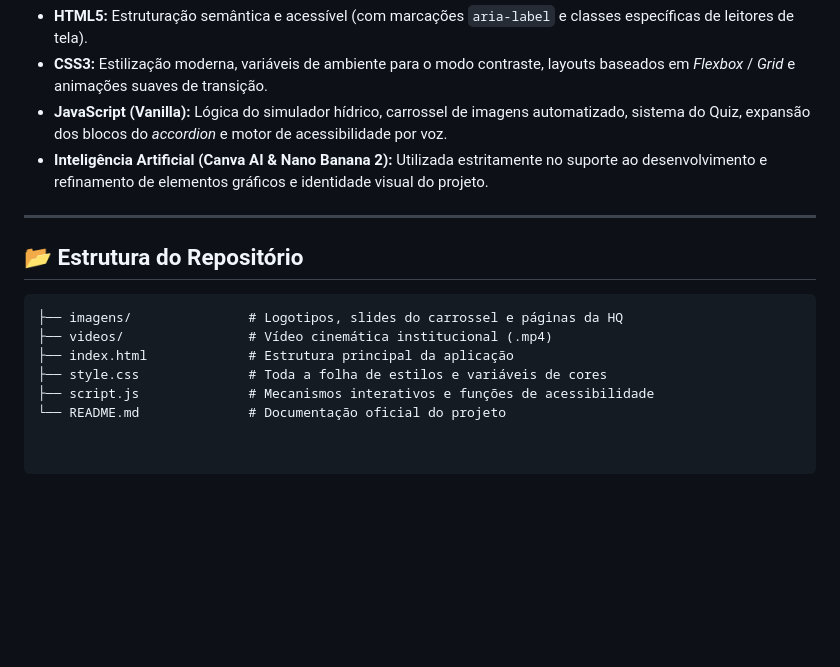
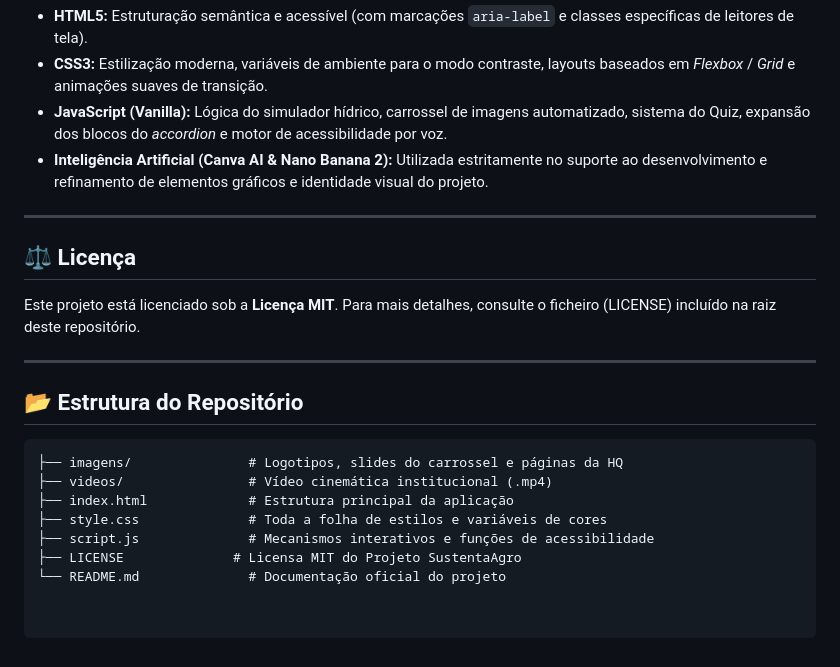
Before and after one commit to corolla7/SustentaAgro, a Markdown page: README.md, the part around the change. GitHub-like rendering; blank space fills up the shorter version.

````diff
--- a/README.md
+++ b/README.md
@@ -50,6 +50,12 @@ O ecossistema do site foi projetado focando em performance, sem a dependência d
 
 ---
 
+## ⚖️ Licença
+
+Este projeto está licenciado sob a **Licença MIT**. Para mais detalhes, consulte o ficheiro (LICENSE) incluído na raiz deste repositório.
+
+---
+
 ## 📂 Estrutura do Repositório
 
 ```text
@@ -58,4 +64,5 @@ O ecossistema do site foi projetado focando em performance, sem a dependência d
 ├── index.html             # Estrutura principal da aplicação
 ├── style.css              # Toda a folha de estilos e variáveis de cores
 ├── script.js              # Mecanismos interativos e funções de acessibilidade
+├── LICENSE              # Licensa MIT do Projeto SustentaAgro
 └── README.md              # Documentação oficial do projeto
````
